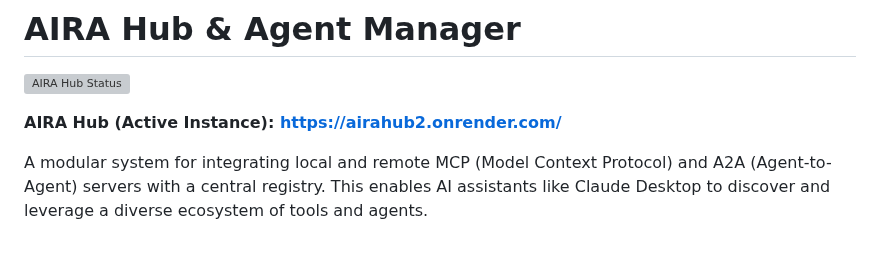
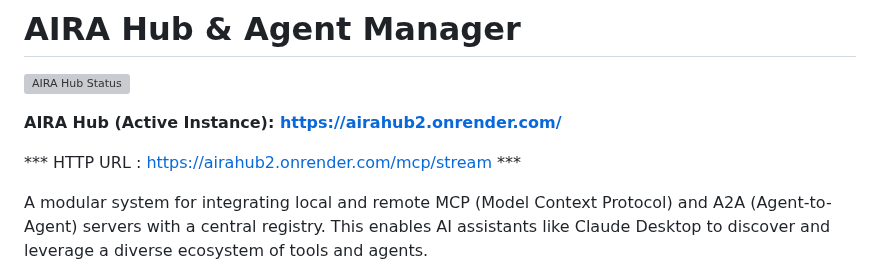
Before and after one commit to IhateCreatingUserNames2/AiraHub2, a Markdown page: Readme.md, the part around one of its changes. Rendered like a GitHub page; blank space fills up the shorter version; grey boxes are pictures that could not be loaded.

```diff
--- a/Readme.md
+++ b/Readme.md
@@ -4,6 +4,8 @@
 
 **AIRA Hub (Active Instance): [https://airahub2.onrender.com/](https://airahub2.onrender.com/)**
 
+*** HTTP URL : https://airahub2.onrender.com/mcp/stream ***
+
 A modular system for integrating local and remote MCP (Model Context Protocol) and A2A (Agent-to-Agent) servers with a central registry. This enables AI assistants like Claude Desktop to discover and leverage a diverse ecosystem of tools and agents.
 
 To test demo in claude use the Json or edit your Json.  https://github.com/IhateCreatingUserNames2/AiraHub2/blob/main/claude_desktop_config.json
```
Also changed, not shown: other parts of Readme.md (+10 -0 lines).
